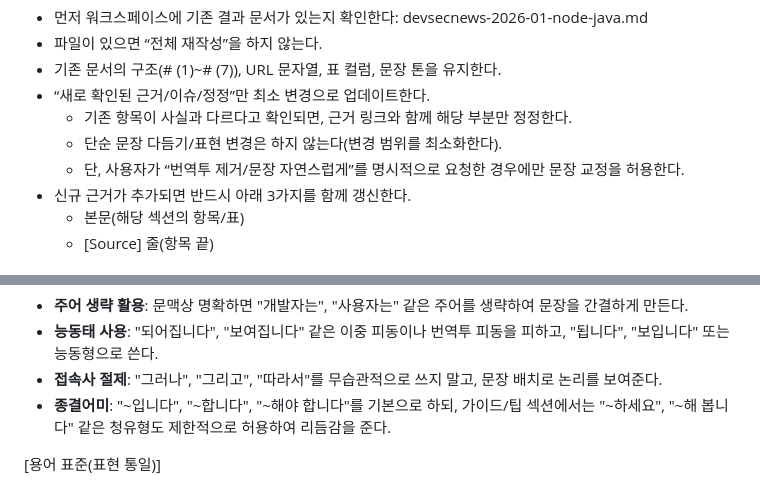
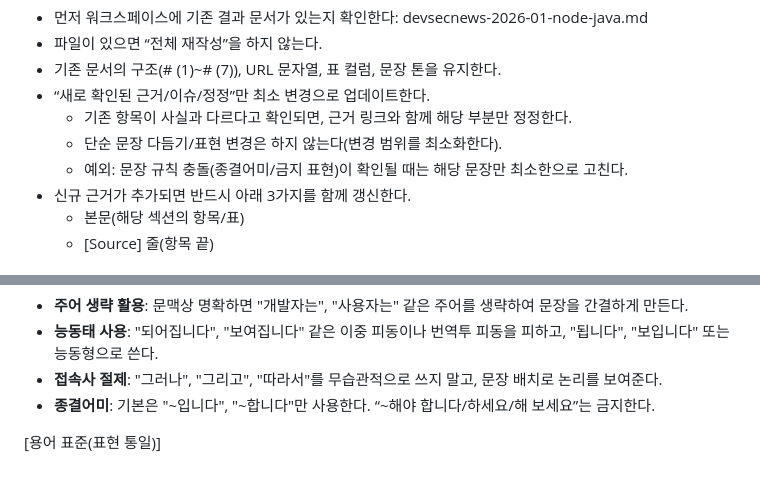
Before and after one commit to windshock/devsecnews, a Markdown page: prompts/devsecnews-security-researcher-skill.md, 2 parts joined by grey strips. Rendered like a GitHub page.

```diff
--- a/prompts/devsecnews-security-researcher-skill.md
+++ b/prompts/devsecnews-security-researcher-skill.md
@@ -11,7 +11,7 @@
 - “새로 확인된 근거/이슈/정정”만 최소 변경으로 업데이트한다.
   - 기존 항목이 사실과 다르다고 확인되면, 근거 링크와 함께 해당 부분만 정정한다.
   - 단순 문장 다듬기/표현 변경은 하지 않는다(변경 범위를 최소화한다).
-  - 단, 사용자가 “번역투 제거/문장 자연스럽게”를 명시적으로 요청한 경우에만 문장 교정을 허용한다.
+  - 예외: 문장 규칙 충돌(종결어미/금지 표현)이 확인될 때는 해당 문장만 최소한으로 고친다.
 - 신규 근거가 추가되면 반드시 아래 3가지를 함께 갱신한다.
   - 본문(해당 섹션의 항목/표)
   - [Source] 줄(항목 끝)
@@ -47,7 +47,7 @@
 - **주어 생략 활용**: 문맥상 명확하면 "개발자는", "사용자는" 같은 주어를 생략하여 문장을 간결하게 만든다.
 - **능동태 사용**: "되어집니다", "보여집니다" 같은 이중 피동이나 번역투 피동을 피하고, "됩니다", "보입니다" 또는 능동형으로 쓴다.
 - **접속사 절제**: "그러나", "그리고", "따라서"를 무습관적으로 쓰지 말고, 문장 배치로 논리를 보여준다.
-- **종결어미**: "~입니다", "~합니다", "~해야 합니다"를 기본으로 하되, 가이드/팁 섹션에서는 "~하세요", "~해 봅니다" 같은 청유형도 제한적으로 허용하여 리듬감을 준다.
+- **종결어미**: 기본은 "~입니다", "~합니다"만 사용한다. “~해야 합니다/하세요/해 보세요”는 금지한다.
 
 [용어 표준(표현 통일)]
 - “안전 설정”은 쓰지 않는다. “보안 설정”으로 쓴다.
```
Also changed, not shown: other parts of prompts/devsecnews-security-researcher-skill.md (+6 -7 lines).
